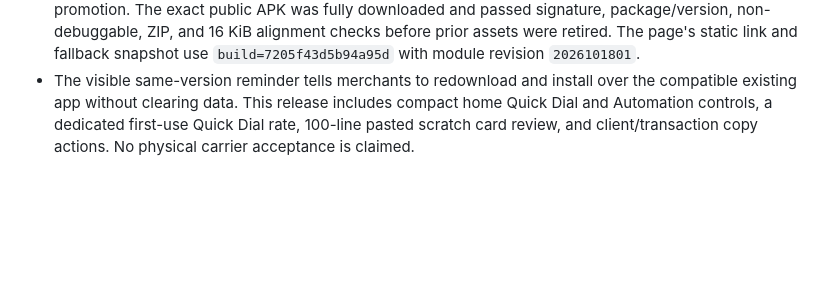
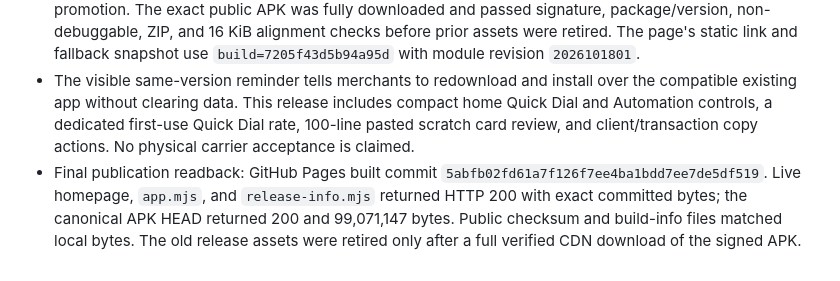
Before and after one commit to officialmrlyco/VendoraWeb, a Markdown page: AGENTS.md, the part around the change. Drawn GitHub-style; blank space fills up the shorter version.

Commit message:
Record live Quick Dial release delivery

```diff
--- a/AGENTS.md
+++ b/AGENTS.md
@@ -214,3 +214,4 @@
 - The existing mutable `v1.0.1` release retains its tag, published date, package, version code 1, and canonical `Vendora-1.0.1.apk` asset name. Its refreshed signed APK is 99,071,147 bytes with SHA-256 `7205f43d5b94a95d809d27a1ce55e14d7f08f37f02c723e45c81003e9ca168b7`; the permanent certificate remains `dcbc65a13a6615c6405a5e29bb80fdaf1f9885f820668d041a974109e389e380`.
 - Candidate APK, checksum, and build-info assets were verified by GitHub digest and size before canonical promotion. The exact public APK was fully downloaded and passed signature, package/version, non-debuggable, ZIP, and 16 KiB alignment checks before prior assets were retired. The page's static link and fallback snapshot use `build=7205f43d5b94a95d` with module revision `2026101801`.
 - The visible same-version reminder tells merchants to redownload and install over the compatible existing app without clearing data. This release includes compact home Quick Dial and Automation controls, a dedicated first-use Quick Dial rate, 100-line pasted scratch card review, and client/transaction copy actions. No physical carrier acceptance is claimed.
+- Final publication readback: GitHub Pages built commit `5abfb02fd61a7f126f7ee4ba1bdd7ee7de5df519`. Live homepage, `app.mjs`, and `release-info.mjs` returned HTTP 200 with exact committed bytes; the canonical APK HEAD returned 200 and 99,071,147 bytes. Public checksum and build-info files matched local bytes. The old release assets were retired only after a full verified CDN download of the signed APK.
```
